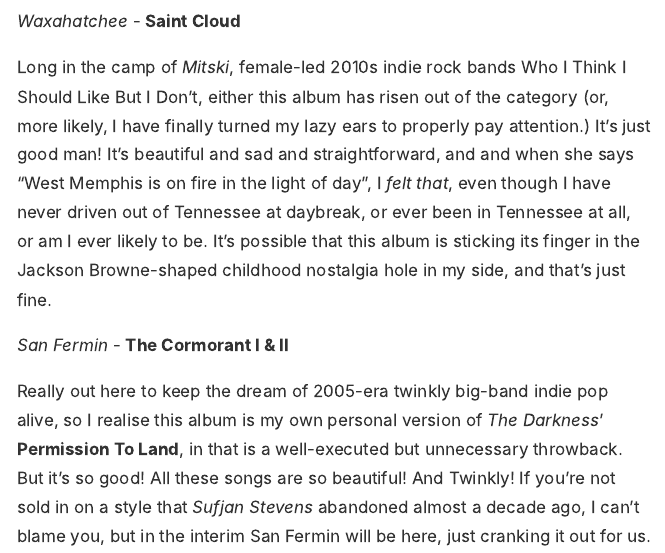
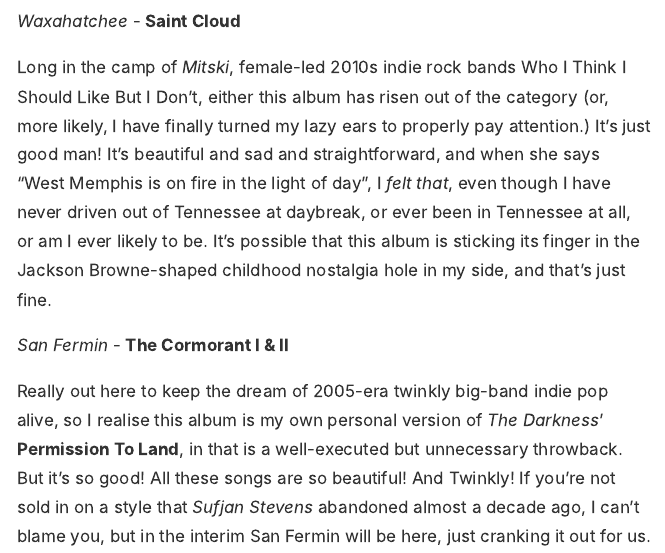
Before and after one commit to mattsq/mattq.github.io, an R Markdown document (Posts/Best-Of-2020.Rmd): the page in a window 1100 px wide, from 2700 px down. The pictures show the output file Posts/Best-Of-2020.html that the author committed with the source, opened offline.

Commit message:
Fix double and

```diff
--- a/Posts/Best-Of-2020.Rmd
+++ b/Posts/Best-Of-2020.Rmd
@@ -37,7 +37,7 @@
 
 *Waxahatchee* - **Saint Cloud**
 
-Long in the camp of *Mitski*, female-led 2010s indie rock bands Who I Think I Should Like But I Don't, either this album has risen out of the category (or, more likely, I have finally turned my lazy ears to properly pay attention.) It's just good man! It's beautiful and sad and straightforward, and and when she says "West Memphis is on fire in the light of day", I *felt that*, even though I have never driven out of Tennessee at daybreak, or ever been in Tennessee at all, or am I ever likely to be. It's possible that this album is sticking its finger in the Jackson Browne-shaped childhood nostalgia hole in my side, and that's just fine.\
+Long in the camp of *Mitski*, female-led 2010s indie rock bands Who I Think I Should Like But I Don't, either this album has risen out of the category (or, more likely, I have finally turned my lazy ears to properly pay attention.) It's just good man! It's beautiful and sad and straightforward, and when she says "West Memphis is on fire in the light of day", I *felt that*, even though I have never driven out of Tennessee at daybreak, or ever been in Tennessee at all, or am I ever likely to be. It's possible that this album is sticking its finger in the Jackson Browne-shaped childhood nostalgia hole in my side, and that's just fine.\
 
 *San Fermin* - **The Cormorant I & II**
 
```
Also changed, not shown: Posts/Best-Of-2020.html.
